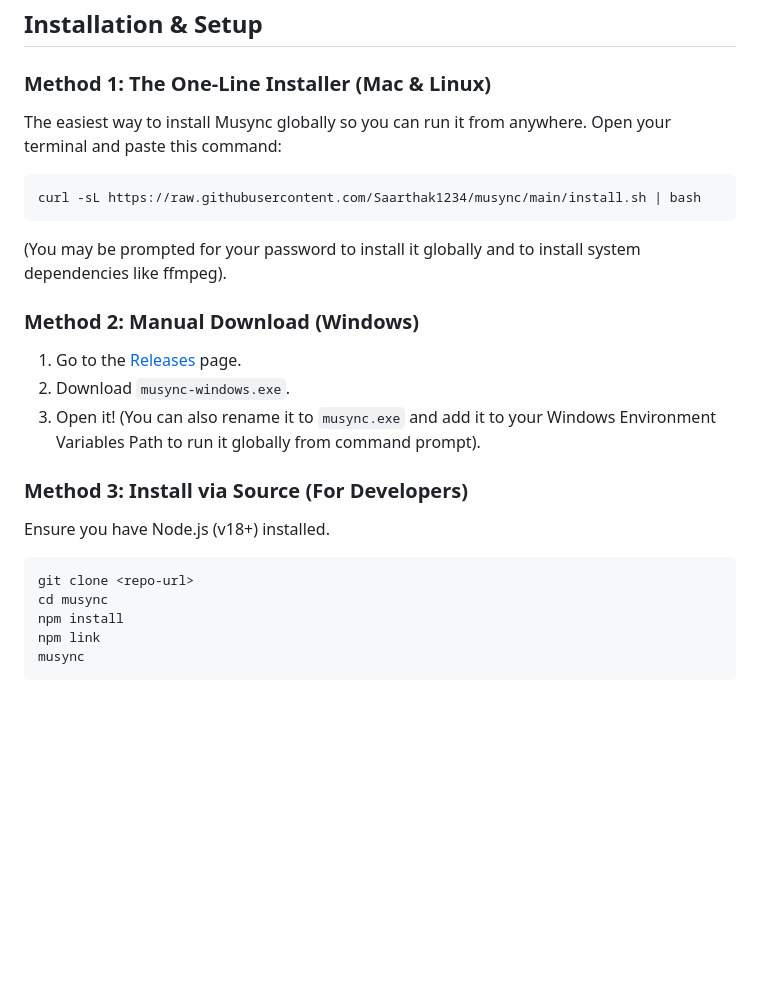
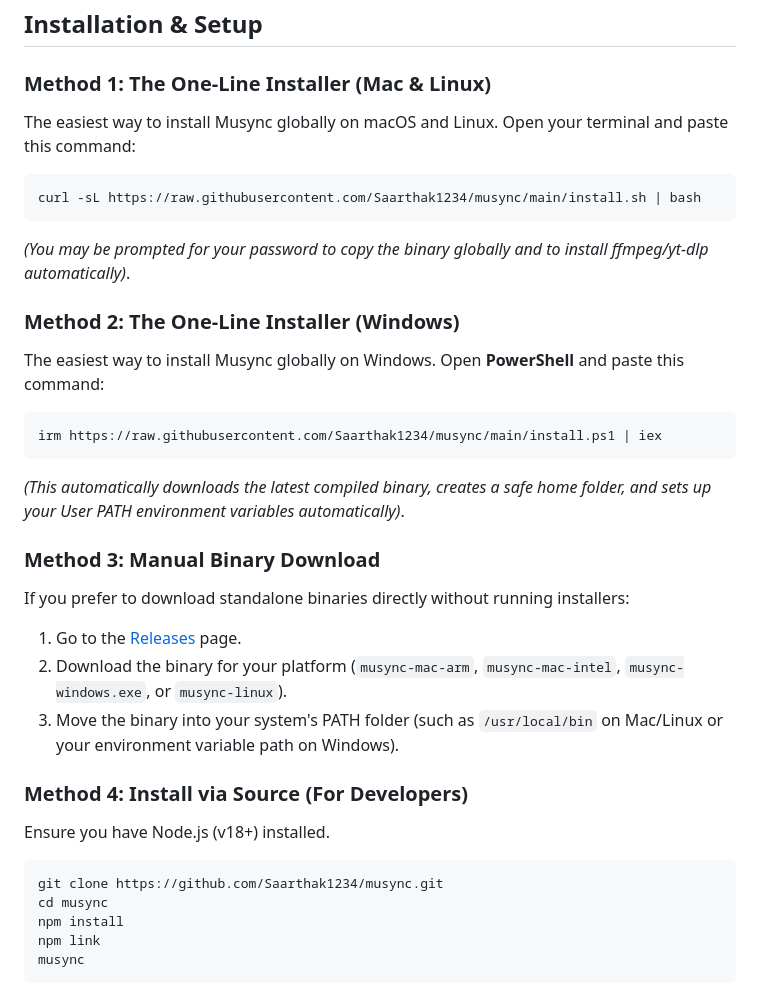
Before and after one commit to Saarthak1234/musync, a Markdown page: README.md, the part around the change. GitHub-like rendering; blank space fills up the shorter version.

Commit message:
docs(readme): add Windows PowerShell one-liner installer instructions

````diff
--- a/README.md
+++ b/README.md
@@ -27,21 +27,29 @@ If you want to play private playlists or playlists with more than 100 tracks, yo
 ## Installation & Setup
 
 ### Method 1: The One-Line Installer (Mac & Linux)
-The easiest way to install Musync globally so you can run it from anywhere. Open your terminal and paste this command:
+The easiest way to install Musync globally on macOS and Linux. Open your terminal and paste this command:
 ```bash
 curl -sL https://raw.githubusercontent.com/Saarthak1234/musync/main/install.sh | bash
 ```
-(You may be prompted for your password to install it globally and to install system dependencies like ffmpeg).
+*(You may be prompted for your password to copy the binary globally and to install ffmpeg/yt-dlp automatically)*.
 
-### Method 2: Manual Download (Windows)
+### Method 2: The One-Line Installer (Windows)
+The easiest way to install Musync globally on Windows. Open **PowerShell** and paste this command:
+```powershell
+irm https://raw.githubusercontent.com/Saarthak1234/musync/main/install.ps1 | iex
+```
+*(This automatically downloads the latest compiled binary, creates a safe home folder, and sets up your User PATH environment variables automatically)*.
+
+### Method 3: Manual Binary Download
+If you prefer to download standalone binaries directly without running installers:
 1. Go to the [Releases](https://github.com/Saarthak1234/musync/releases) page.
-2. Download `musync-windows.exe`.
-3. Open it! (You can also rename it to `musync.exe` and add it to your Windows Environment Variables Path to run it globally from command prompt).
+2. Download the binary for your platform (`musync-mac-arm`, `musync-mac-intel`, `musync-windows.exe`, or `musync-linux`).
+3. Move the binary into your system's PATH folder (such as `/usr/local/bin` on Mac/Linux or your environment variable path on Windows).
 
-### Method 3: Install via Source (For Developers)
+### Method 4: Install via Source (For Developers)
 Ensure you have Node.js (v18+) installed.
 ```bash
-git clone <repo-url>
+git clone https://github.com/Saarthak1234/musync.git
 cd musync
 npm install
 npm link
````
